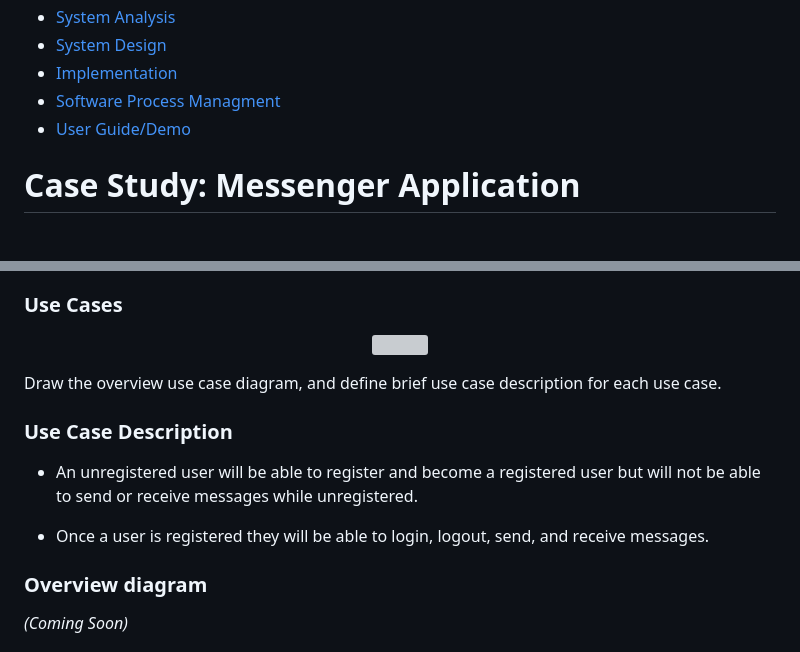
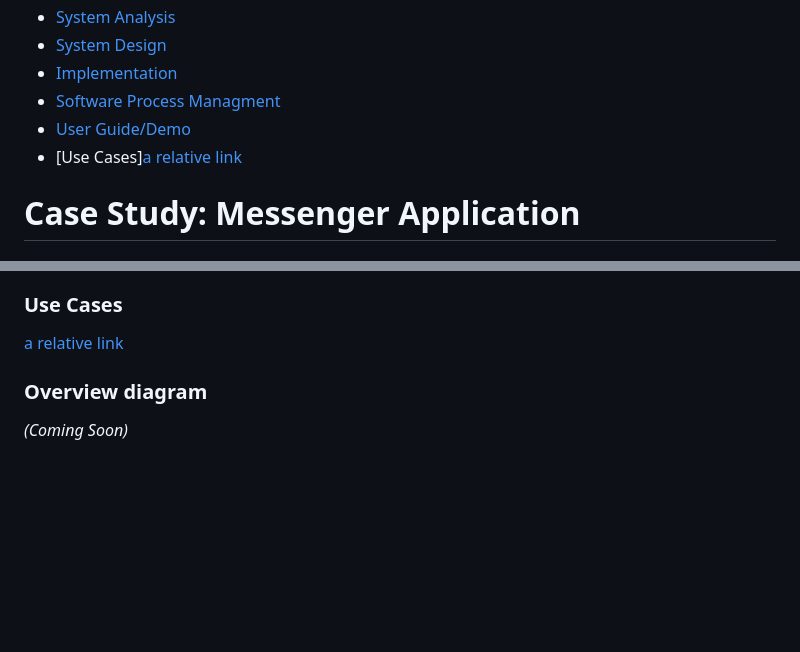
Before and after one commit to aaronm7n/Messenger_App, a Markdown page: README.md, 2 parts joined by grey strips. Drawn GitHub-style; blank space fills up the shorter version; grey boxes are pictures that could not be loaded.

Commit message:
Use Cases Link p2

```diff
--- a/README.md
+++ b/README.md
@@ -21,6 +21,7 @@ Instructor: Dr. Nick Stiffler
 - [Implementation](#implementation)
 - [Software Process Managment](#software-process-management)
 - [User Guide/Demo](#user-guidedemo)
+- [Use Cases][a relative link](UseCases.md)
 
 # Case Study: Messenger Application
 
@@ -62,22 +63,7 @@ List user requirements of the project that the team will develop into use cases
 - An unregistered user cannot send or recieve messages
 
 ### Use Cases
-
-<p align="center">
-    <img
-        style="padding: 0px 0px 0px 20px"
-        width="450"
-        height="450"
-        src= "https://i.imgur.com/9AZyuaW.png" />
-</p>
-
-Draw the overview use case diagram, and define brief use case description for each use case.
-
-### Use Case Description
-
-- An unregistered user will be able to register and become a registered user but will not be able to send or receive messages while unregistered.
-
-- Once a user is registered they will be able to login, logout, send, and receive messages.
+[a relative link](UseCases.md)
 
 ### Overview diagram
 
```
